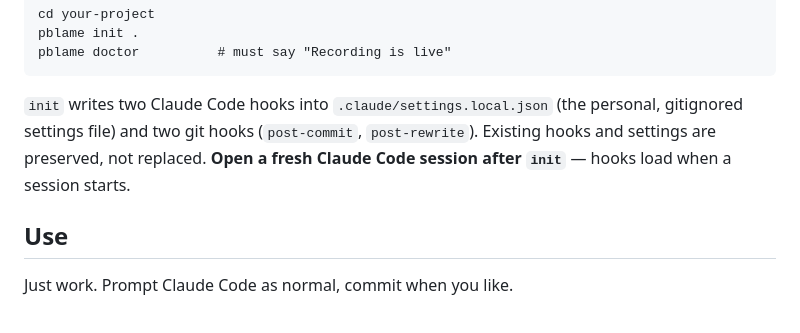
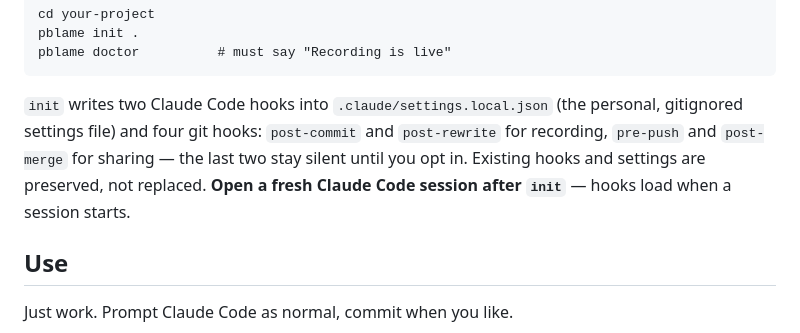
Before and after one commit to subClassy/pblame, a Markdown page: README.md, the part around the change. Rendered like a GitHub page.

Commit message:
docs: correct the hook count in the README
Co-Authored-By: Claude Opus 5 <noreply@anthropic.com>

````diff
--- a/README.md
+++ b/README.md
@@ -52,9 +52,10 @@ pblame doctor          # must say "Recording is live"
 ```
 
 `init` writes two Claude Code hooks into `.claude/settings.local.json` (the personal,
-gitignored settings file) and two git hooks (`post-commit`, `post-rewrite`). Existing
-hooks and settings are preserved, not replaced. **Open a fresh Claude Code session after
-`init`** — hooks load when a session starts.
+gitignored settings file) and four git hooks: `post-commit` and `post-rewrite` for
+recording, `pre-push` and `post-merge` for sharing — the last two stay silent until you
+opt in. Existing hooks and settings are preserved, not replaced. **Open a fresh Claude
+Code session after `init`** — hooks load when a session starts.
 
 ## Use
 
````
